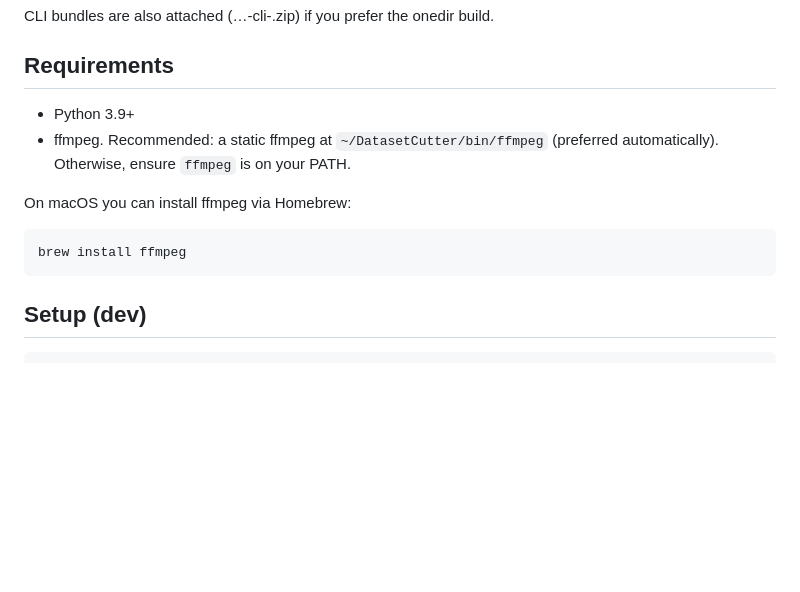
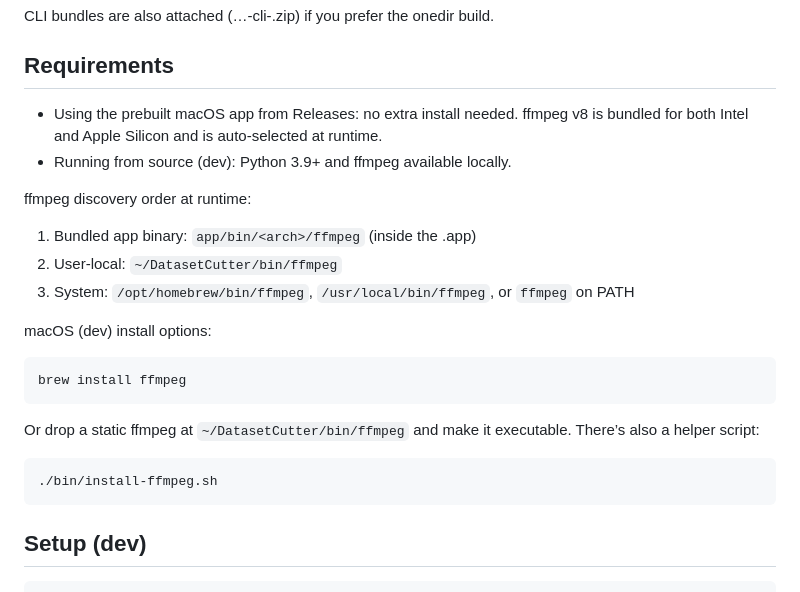
Before and after one commit to marchage/DatasetCutter, a Markdown page: README.md, the part around the change. Drawn GitHub-style; blank space fills up the shorter version.

Commit message:
Update README.md to clarify ffmpeg installation instructions and discovery order for macOS

````diff
--- a/README.md
+++ b/README.md
@@ -38,13 +38,25 @@ CLI bundles are also attached (…-cli-<arch>.zip) if you prefer the onedir buil
 
 ## Requirements
 
-- Python 3.9+
-- ffmpeg. Recommended: a static ffmpeg at `~/DatasetCutter/bin/ffmpeg` (preferred automatically). Otherwise, ensure `ffmpeg` is on your PATH.
+- Using the prebuilt macOS app from Releases: no extra install needed. ffmpeg v8 is bundled for both Intel and Apple Silicon and is auto-selected at runtime.
+- Running from source (dev): Python 3.9+ and ffmpeg available locally.
 
-On macOS you can install ffmpeg via Homebrew:
+ffmpeg discovery order at runtime:
+1) Bundled app binary: `app/bin/<arch>/ffmpeg` (inside the .app)
+2) User-local: `~/DatasetCutter/bin/ffmpeg`
+3) System: `/opt/homebrew/bin/ffmpeg`, `/usr/local/bin/ffmpeg`, or `ffmpeg` on PATH
+
+macOS (dev) install options:
 
 ```bash
 brew install ffmpeg
+```
+
+Or drop a static ffmpeg at `~/DatasetCutter/bin/ffmpeg` and make it executable.
+There’s also a helper script:
+
+```bash
+./bin/install-ffmpeg.sh
 ```
 
 ## Setup (dev)
````
